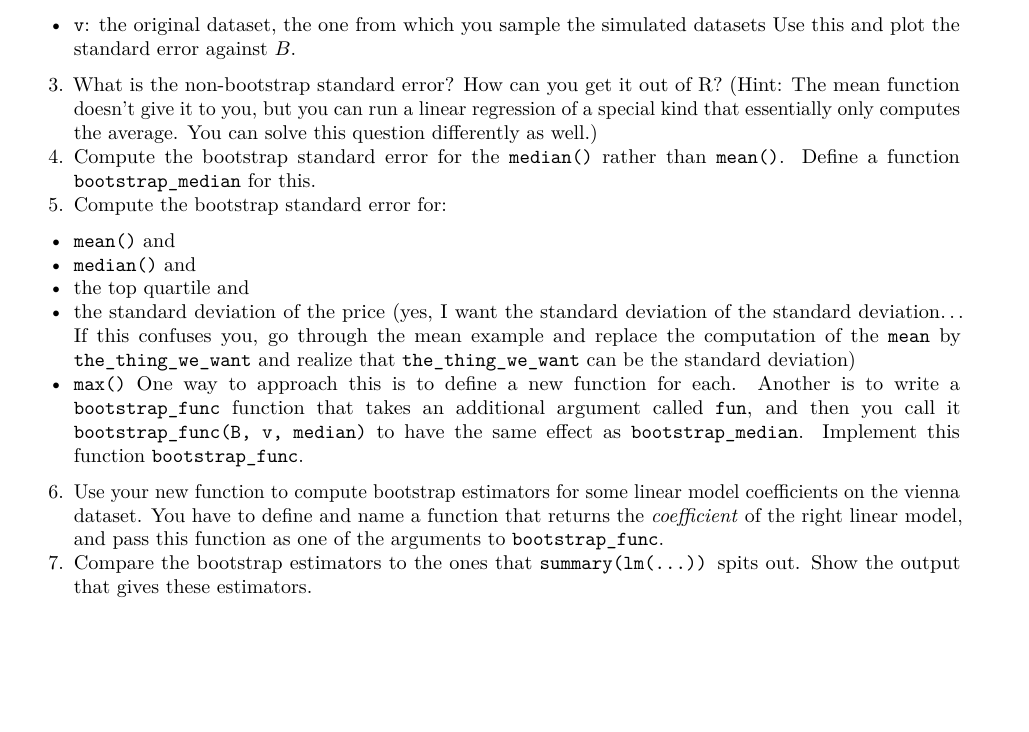
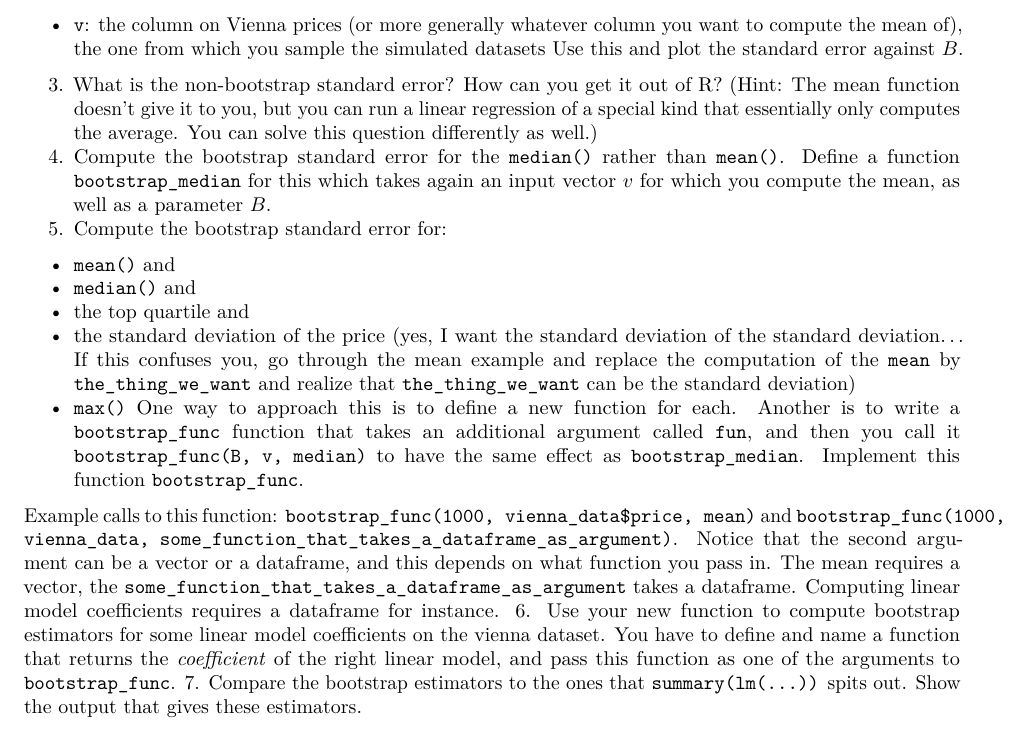
Before and after one commit to MarcKaufmann/R-Coding, an R Markdown document (lecture10/final-assignment.Rmd): part of page 3 of 3, cut at the place of the change, the shorter picture padded with empty space. Rendered offline with R 4.5, knitr and Pandoc, then LaTeX, with nearby package versions.

Commit message:
First update to final assignment

```diff
--- a/lecture10/final-assignment.Rmd
+++ b/lecture10/final-assignment.Rmd
@@ -73,10 +73,10 @@ Your mission, whether or not your are willing to accept it, is to write the code
 1. Write the code that does what I describe above for the vienna dataset. That is, compute the mean price and compute the bootstrap standard deviation of this mean (aka 'the standard error'). Don't worry yet about writing functions that can be used for more general things.
 2. Write a function `bootstrap_mean` that takes two arguments:
 - `B`: the number of simulations/replications you want to run (how many datasets to generate)
-- `v`: the original dataset, the one from which you sample the simulated datasets
+- `v`: the column on Vienna prices (or more generally whatever column you want to compute the mean of), the one from which you sample the simulated datasets
 Use this and plot the standard error against $B$.
 3. What is the non-bootstrap standard error? How can you get it out of R? (Hint: The mean function doesn't give it to you, but you can run a linear regression of a special kind that essentially only computes the average. You can solve this question differently as well.)
-4. Compute the bootstrap standard error for the `median()` rather than `mean()`. Define a function `bootstrap_median` for this.
+4. Compute the bootstrap standard error for the `median()` rather than `mean()`. Define a function `bootstrap_median` for this which takes again an input vector $v$ for which you compute the mean, as well as a parameter $B$.
 5. Compute the bootstrap standard error for:
   - `mean()` and
   - `median()` and
@@ -84,6 +84,8 @@ Use this and plot the standard error against $B$.
   - the standard deviation of the price (yes, I want the standard deviation of the standard deviation... If this confuses you, go through the mean example and replace the computation of the `mean` by `the_thing_we_want` and realize that `the_thing_we_want` can be the standard deviation)
   - `max()`
 One way to approach this is to define a new function for each. Another is to write a `bootstrap_func` function that takes an additional argument called `fun`, and then you call it `bootstrap_func(B, v, median)` to have the same effect as `bootstrap_median`. Implement this function `bootstrap_func`.
+
+Example calls to this function: `bootstrap_func(1000, vienna_data$price, mean)` and `bootstrap_func(1000, vienna_data, some_function_that_takes_a_dataframe_as_argument)`. Notice that the second argument can be a vector or a dataframe, and this depends on what function you pass in. The mean requires a vector, the `some_function_that_takes_a_dataframe_as_argument` takes a dataframe. Computing linear model coefficients requires a dataframe for instance.
 6. Use your new function to compute bootstrap estimators for some linear model coefficients on the vienna dataset. You have to define and name a function that returns the *coefficient* of the right linear model, and pass this function as one of the arguments to `bootstrap_func`.
 7. Compare the bootstrap estimators to the ones that `summary(lm(...))` spits out. Show the output that gives these estimators.
 
```
